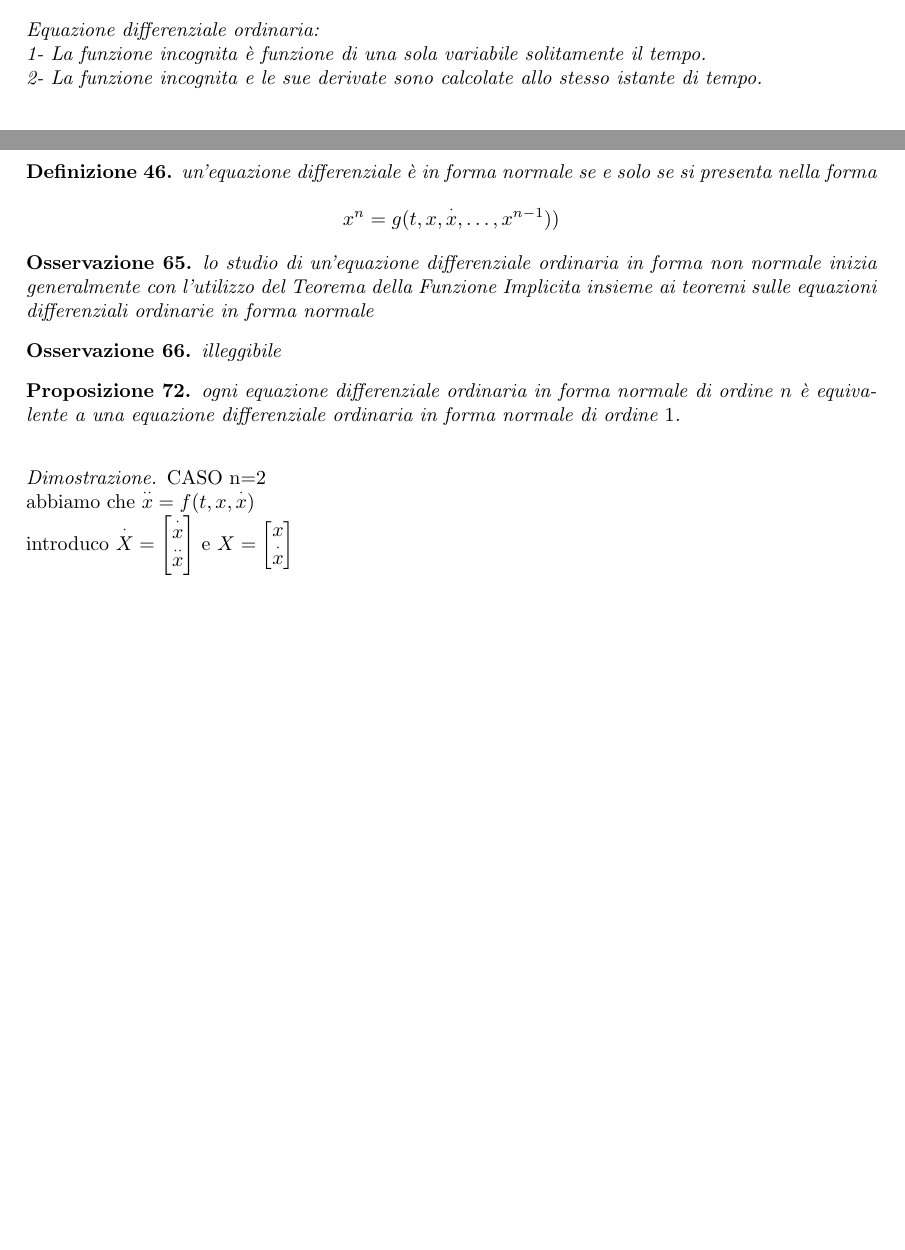
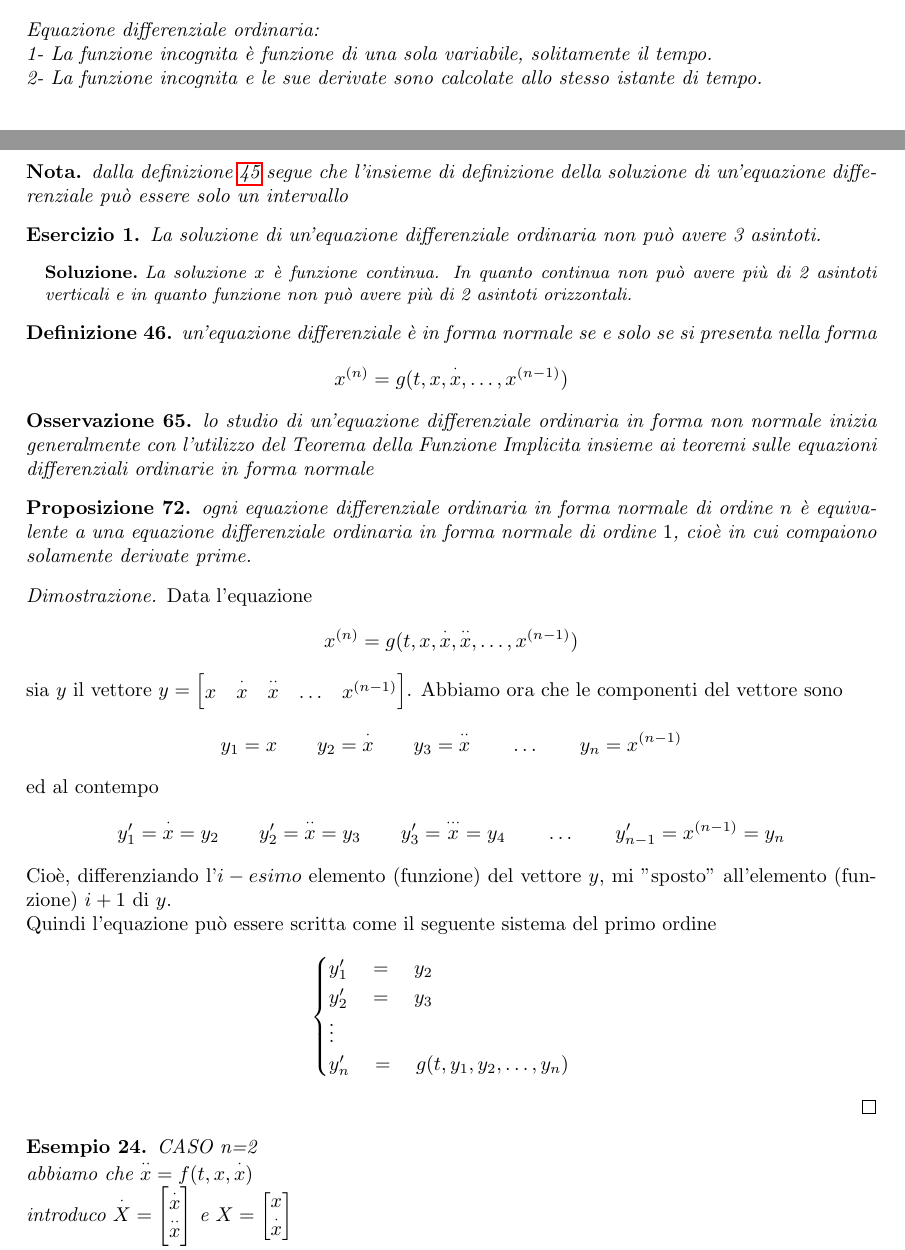
Before and after one commit to ceres-c/unibs-analisi2, a LaTeX book (unibs-analisi2.tex, which reads 5_equazioni_differenziali.tex): two parts of pages 65 and 66 of 89, joined at a grey line, cut so that both start at the same text, the shorter picture padded with empty space. Compiled offline with pdfLaTeX.

Commit message:
New commands, improved a proof and playing with cross references

```diff
--- a/5_equazioni_differenziali.tex
+++ b/5_equazioni_differenziali.tex
@@ -5,9 +5,9 @@ Equazione è un uguaglianza in cui c'è almeno una incognita.\\
 Equazione differenziale è un particolare tipo di equazione e stabilisce una relazione tra la funzione incognita e le sue derivate.In un equazione funzionale si cerca l'uguaglianza di: insieme di arrivo, insieme di partenza, corrispondenza.\\
 Non è necessario sapere il valore della soluzione ma sapere che ne esiste una.????????\\\\
 Equazione differenziale ordinaria:\\
-1- La funzione incognita è funzione di una sola variabile solitamente il tempo.\\
+1- La funzione incognita è funzione di una sola variabile, solitamente il tempo.\\
 2- La funzione incognita e le sue derivate sono calcolate allo stesso istante di tempo.\\
-\definition
+\definition\label{def:equaz_diff}
 Si dice equazione differenziale ordinaria di ordine $n$ nella funzione incognita $x\in \R^k$ un espressione del tipo:
 $$f(t,x,\overset{\cdot}{x},\ldots,x^{(n)})=0$$
 dove $f:A\to \R^m$, $A\subseteq \R^{1+(1+n)k}$ e $t\in \R$.\\
@@ -24,21 +24,36 @@ Soluzione di questa equazione differenziale è una qualunque funzione $x:I\to \R
 $$ (t,x,\overset{\cdot}{x},\ldots,x^{(n)}) \in A$$
 $$ f(t,x,\overset{\cdot}{x},\ldots,x^{(n)})=0$$
 Soluzione massimale  di un equazione differenziale ordinaria è una soluzione $x_m:I_m\to \R^k$ tale che nessuna soluzione possa essere definita in un intervallo $I$ con $I_m\subseteq I$
+\note
+dalla definizione \ref{def:equaz_diff} segue che l'insieme di definizione della soluzione di un'equazione differenziale può essere solo un intervallo
+\exercise
+La soluzione di un'equazione differenziale ordinaria non può avere 3 asintoti.
+\begin{exercise_answer}
+	La soluzione $x$ è funzione continua. In quanto continua non può avere più di 2 asintoti verticali e in quanto funzione non può avere più di 2 asintoti orizzontali.
+\end{exercise_answer}
 \definition
 un'equazione differenziale è in forma normale  se e solo se si presenta nella forma
-$$x^n = g(t,x,\overset{\cdot}{x},\ldots,x^{n-1}))$$
+$$x^{(n)} = g(t,x,\overset{\cdot}{x},\ldots,x^{(n-1)})$$
 \observation
 lo studio di un'equazione differenziale ordinaria in forma non normale inizia generalmente con l'utilizzo del Teorema della Funzione Implicita insieme ai teoremi sulle equazioni differenziali ordinarie in forma normale
-\observation
-illeggibile
 \proposition
-ogni equazione differenziale ordinaria  in forma normale di ordine $n$ è equivalente a una equazione differenziale ordinaria in forma normale di ordine $1$.\\
+ogni equazione differenziale ordinaria in forma normale di ordine $n$ è equivalente a una equazione differenziale ordinaria in forma normale di ordine $1$, cioè in cui compaiono solamente derivate prime.
 \begin{proof}
-CASO n=2\\
-abbiamo che $\overset{\cdot\cdot}{x}=f(t,x,\overset{\cdot}{x})$\\
-introduco $\overset{\cdot}{X}=\begin{bmatrix}\overset{\cdot}{x}\\\overset{\cdot\cdot}{x}\end{bmatrix}$ e $X=\begin{bmatrix}x\\\overset{\cdot}{x}\end{bmatrix}$\\
-quindi $\overset{\cdot}{X}=f(t,X)$
+	Data l'equazione
+	$$x^{(n)} = g(t,x,\overset{\cdot}{x},\overset{\cdot\cdot}{x},\ldots,x^{(n-1)})$$
+	sia $y$ il vettore $y = \rvect{x & \overset{\cdot}{x} & \overset{\cdot\cdot}{x} & \ldots & x^{(n-1)}}$. Abbiamo ora che le componenti del vettore sono
+	$$y_1=x\qquad y_2=\overset{\cdot}{x}\qquad y_3=\overset{\cdot\cdot}{x}\qquad \ldots\qquad y_n=x^{(n-1)}$$
+	ed al contempo
+	$$y_1'=\overset{\cdot}{x}=y_2\qquad y_2'=\overset{\cdot\cdot}{x}=y_3\qquad y_3'=\overset{\cdot\cdot\cdot}{x}=y_4\qquad\ldots\qquad y_{n-1}'=x^{(n-1)}=y_n$$
+	Cioè, differenziando l'$i-esimo$ elemento (funzione) del vettore $y$, mi "sposto" all'elemento (funzione) $i+1$ di $y$.\\Quindi l'equazione può essere scritta come il seguente sistema del primo ordine
+	$$\begin{cases}y_1'\quad=\quad y_2\\y_2'\quad=\quad y_3\\\vdots\\y_n'\quad=\quad g(t, y_1, y_2,\dots,y_n)\end{cases}$$
 \end{proof}
+\begin{example}
+	CASO n=2\\
+	abbiamo che $\overset{\cdot\cdot}{x}=f(t,x,\overset{\cdot}{x})$\\
+	introduco $\overset{\cdot}{X}=\begin{bmatrix}\overset{\cdot}{x}\\\overset{\cdot\cdot}{x}\end{bmatrix}$ e $X=\begin{bmatrix}x\\\overset{\cdot}{x}\end{bmatrix}$\\
+	quindi $\overset{\cdot}{X}=f(t,X)$
+\end{example}
 \observation
 in generale un problema si dice BEN POSTO o BEN POSTO NEL SENSO DI HADAMARD ogniqualvolta:
 \begin{enumerate}
```
Also changed, not shown: 4_successioni_serie_funzioni.tex (+1 -1 lines), unibs-analisi2.tex (+16 -0 lines), unibs-analisi2.pdf.
